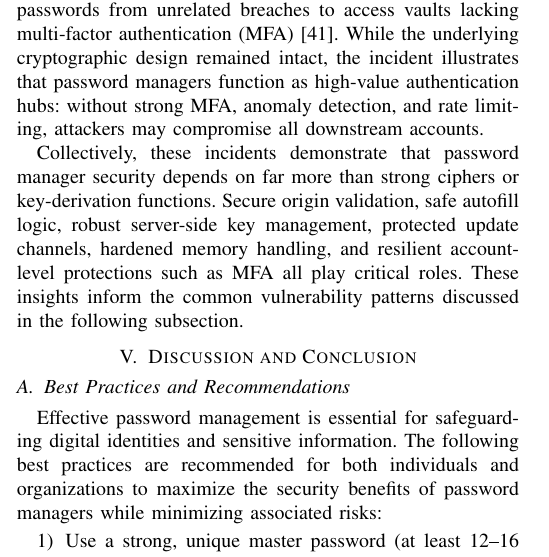
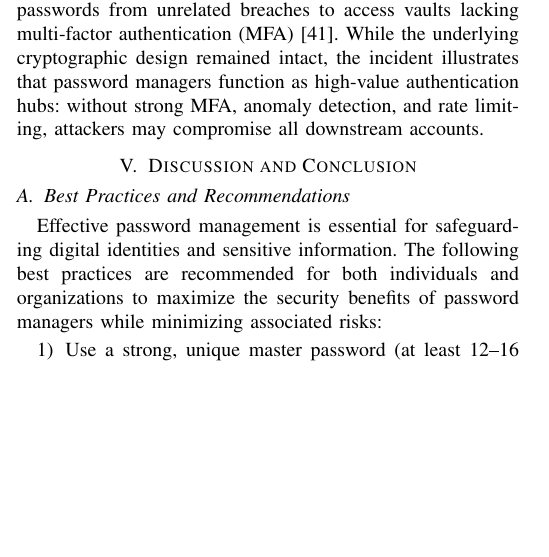
Before and after one commit to Yyyyuniko/Cybersecurity_Final, a LaTeX paper (conference_101719.tex): part of one column of page 5 of 7, cut so that both start at the same text, the shorter picture padded with empty space. Compiled offline with pdfLaTeX; a missing font is replaced by an installed copy or a similar font; a LaTeX package or settings file that is missing is left out.

Commit message:
delete last sentence

```diff
--- a/conference_101719.tex
+++ b/conference_101719.tex
@@ -188,8 +188,6 @@ Local-only password managers are not immune to serious flaws. In 2023, CVE-2023-
 
 Finally, several incidents highlight that password managers can also be compromised indirectly through account-level attacks such as credential stuffing. In early 2023, Gen Digital reported that thousands of NortonLifeLock password manager accounts were taken over when attackers reused passwords from unrelated breaches to access vaults lacking multi-factor authentication (MFA)~\cite{isc22023lastpass}. While the underlying cryptographic design remained intact, the incident illustrates that password managers function as high-value authentication hubs: without strong MFA, anomaly detection, and rate limiting, attackers may compromise all downstream accounts.
 
-Collectively, these incidents demonstrate that password manager security depends on far more than strong ciphers or key-derivation functions. Secure origin validation, safe autofill logic, robust server-side key management, protected update channels, hardened memory handling, and resilient account-level protections such as MFA all play critical roles. These insights inform the common vulnerability patterns discussed in the following subsection.
-
 
 \section{Discussion and Conclusion}
 
```
